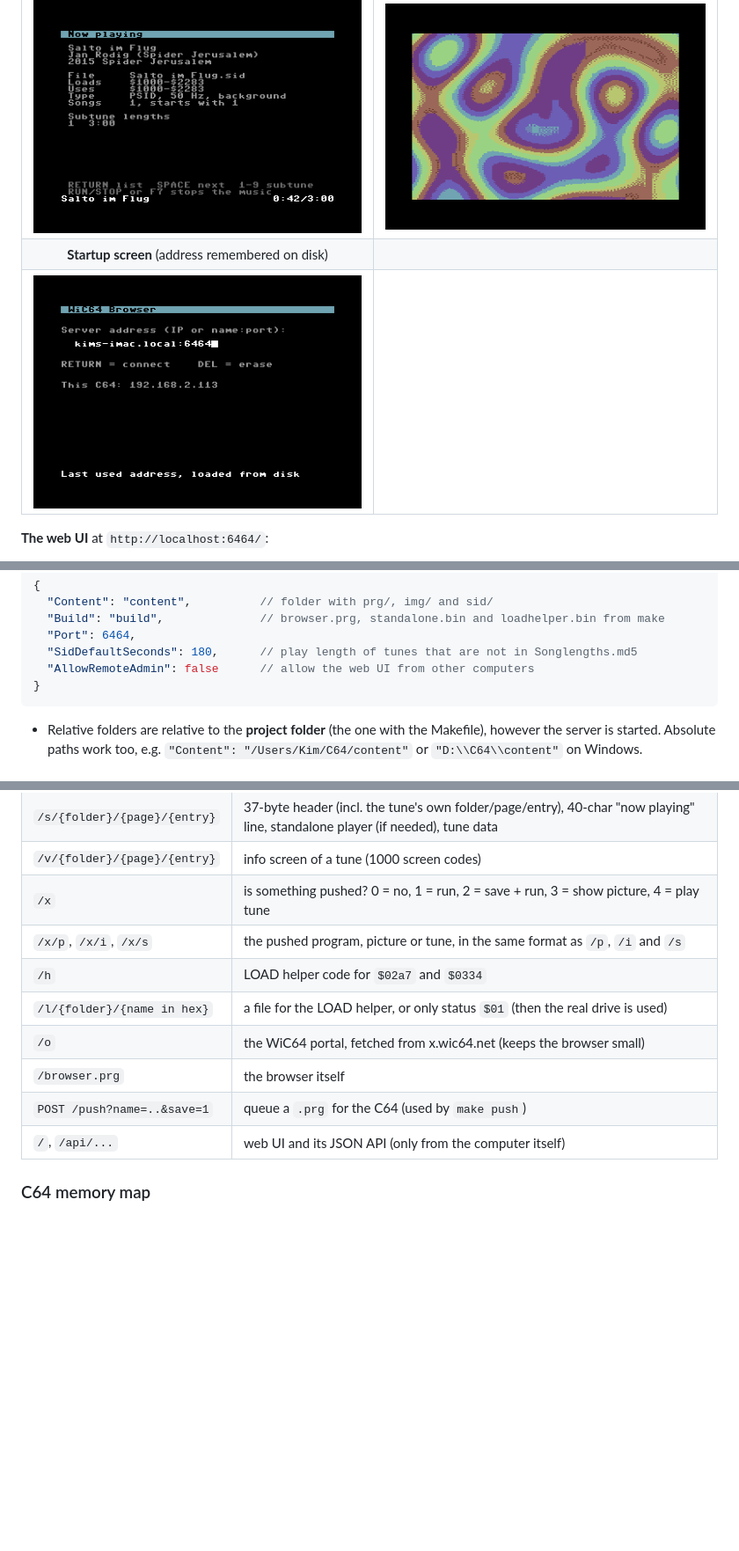
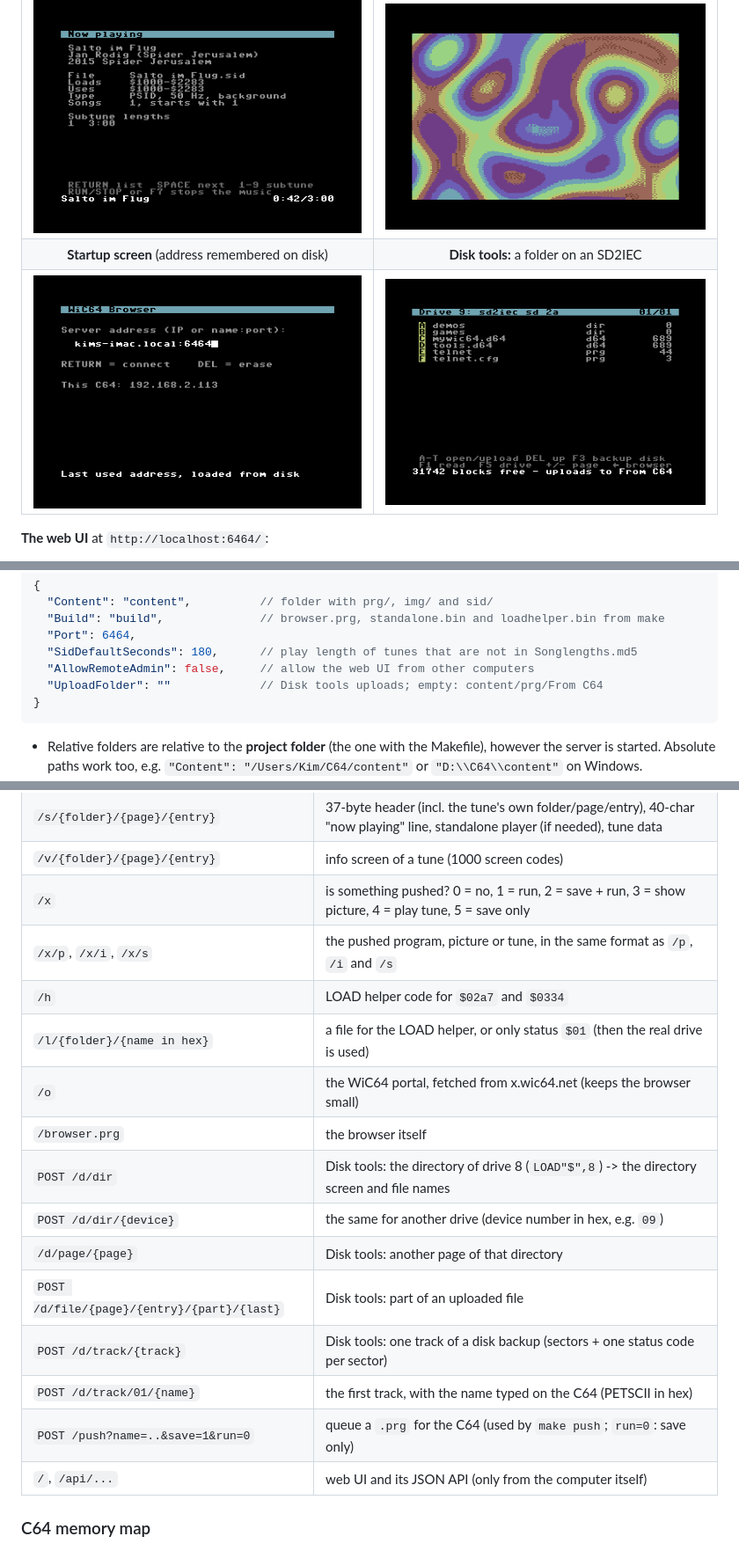
Before and after one commit to huysmki/wic64-server, a Markdown page: README.md, 3 parts joined by grey strips. Shown at 88% size. GitHub-like rendering; pictures changed too: docs/images/c64-disktools-sd2iec.png (added); blank space fills up the shorter version.

````diff
--- a/README.md
+++ b/README.md
@@ -25,8 +25,8 @@ screen data, drawn with the C64's character set, colors and border.
 | ![Programs menu on the C64](docs/images/c64-programs.png) | ![Music menu with a tune playing](docs/images/c64-music.png) |
 | **Info screen of a tune** (RETURN) | **A picture, converted by the server** |
 | ![Info screen of a SID tune](docs/images/c64-sid-info.png) | ![A picture on the C64](docs/images/c64-picture.png) |
-| **Startup screen** (address remembered on disk) | |
-| ![Startup screen](docs/images/c64-startup.png) | |
+| **Startup screen** (address remembered on disk) | **Disk tools:** a folder on an SD2IEC |
+| ![Startup screen](docs/images/c64-startup.png) | ![Disk tools showing an SD2IEC folder](docs/images/c64-disktools-sd2iec.png) |
 
 **The web UI** at `http://localhost:6464/`:
 
@@ -397,7 +456,8 @@ A 5120×2880 JPG converts in about a second. The C64 receives 10 KB of Koala dat
   "Build": "build",              // browser.prg, standalone.bin and loadhelper.bin from make
   "Port": 6464,
   "SidDefaultSeconds": 180,      // play length of tunes that are not in Songlengths.md5
-  "AllowRemoteAdmin": false      // allow the web UI from other computers
+  "AllowRemoteAdmin": false,     // allow the web UI from other computers
+  "UploadFolder": ""             // Disk tools uploads; empty: content/prg/From C64
 }
 ```
 
@@ -437,13 +497,19 @@ Most responses start with a status byte: `$00` = OK, followed by the payload; `$
 | `/i/{folder}/{page}/{entry}` | 8000 bitmap + 1000 screen RAM + 1000 color RAM + 1 background |
 | `/s/{folder}/{page}/{entry}` | 37-byte header (incl. the tune's own folder/page/entry), 40-char "now playing" line, standalone player (if needed), tune data |
 | `/v/{folder}/{page}/{entry}` | info screen of a tune (1000 screen codes) |
-| `/x` | is something pushed? 0 = no, 1 = run, 2 = save + run, 3 = show picture, 4 = play tune |
+| `/x` | is something pushed? 0 = no, 1 = run, 2 = save + run, 3 = show picture, 4 = play tune, 5 = save only |
 | `/x/p`, `/x/i`, `/x/s` | the pushed program, picture or tune, in the same format as `/p`, `/i` and `/s` |
 | `/h` | LOAD helper code for `$02a7` and `$0334` |
 | `/l/{folder}/{name in hex}` | a file for the LOAD helper, or only status `$01` (then the real drive is used) |
 | `/o` | the WiC64 portal, fetched from x.wic64.net (keeps the browser small) |
 | `/browser.prg` | the browser itself |
-| `POST /push?name=..&save=1` | queue a `.prg` for the C64 (used by `make push`) |
+| `POST /d/dir` | Disk tools: the directory of drive 8 (`LOAD"$",8`) -> the directory screen and file names |
+| `POST /d/dir/{device}` | the same for another drive (device number in hex, e.g. `09`) |
+| `/d/page/{page}` | Disk tools: another page of that directory |
+| `POST /d/file/{page}/{entry}/{part}/{last}` | Disk tools: part of an uploaded file |
+| `POST /d/track/{track}` | Disk tools: one track of a disk backup (sectors + one status code per sector) |
+| `POST /d/track/01/{name}` | the first track, with the name typed on the C64 (PETSCII in hex) |
+| `POST /push?name=..&save=1&run=0` | queue a `.prg` for the C64 (used by `make push`; `run=0`: save only) |
 | `/`, `/api/...` | web UI and its JSON API (only from the computer itself) |
 
 ### C64 memory map
````
Also changed, not shown: other parts of README.md (+70 -5 lines), docs/images/c64-disktools-backup.png (added), docs/images/c64-disktools-done.png (added), docs/images/c64-disktools-name.png (added), 14 other files.
